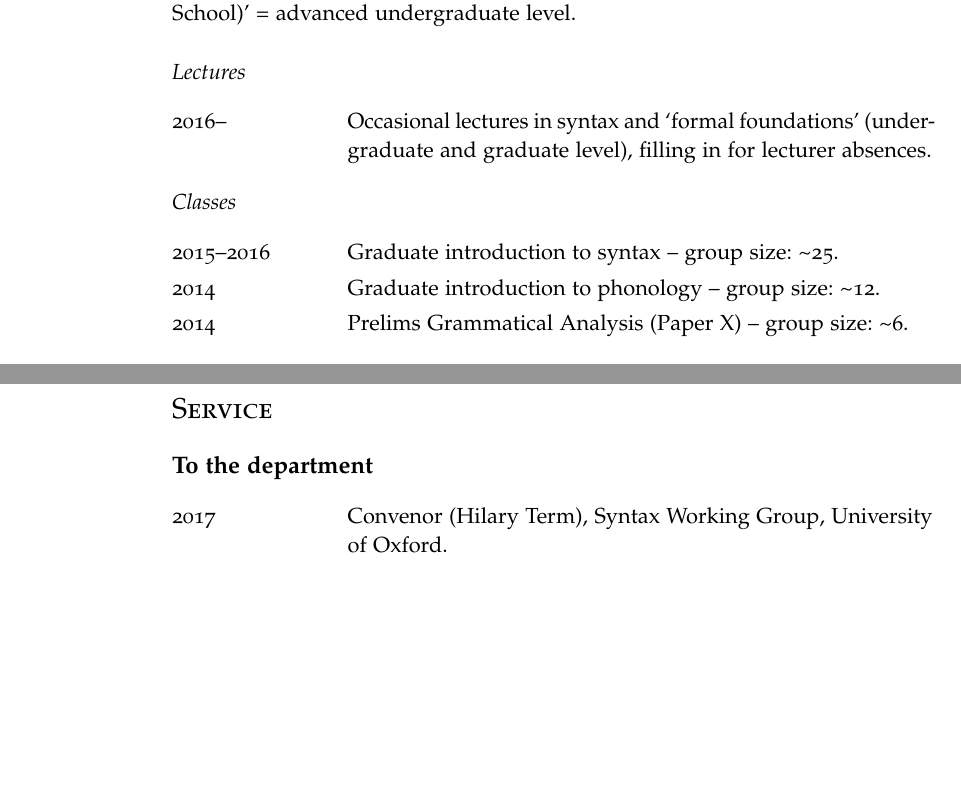
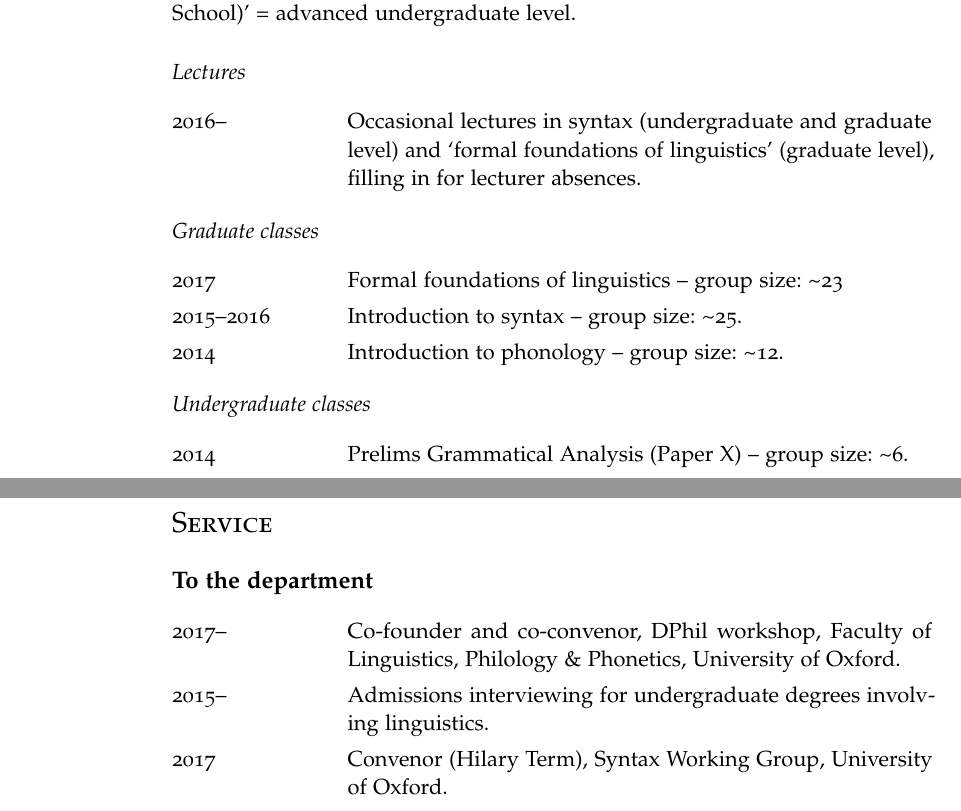
Before and after one commit to findlayjy/cv, a LaTeX CV (findlay-cv.tex): two parts of pages 4 and 5 of 6, joined at a grey line, cut so that both start at the same text, the shorter picture padded with empty space. The pictures show the PDF file findlay-cv.pdf that the author committed with the source.

Commit message:
Updated service etc.

```diff
--- a/findlay-cv.tex
+++ b/findlay-cv.tex
@@ -242,14 +244,18 @@ Syntax, semantics, grammatical theory and the syntax-semantics interface (especi
 
 \subsubsection*{Lectures}
 \begin{cvsection}
-2016--  & Occasional lectures in syntax and `formal foundations' (undergraduate and graduate level), filling in for lecturer absences.
+2016--  & Occasional lectures in syntax (undergraduate and graduate level) and `formal foundations of linguistics' (graduate level), filling in for lecturer absences.
 \end{cvsection}
 
-\subsubsection*{Classes}
+\subsubsection*{Graduate classes}
+\begin{cvsection}
+2017        & Formal foundations of linguistics -- group size: \textasciitilde{}23\\
+2015--2016	&	Introduction to syntax -- group size: \textasciitilde{}25.\\
+2014			  & Introduction to phonology -- group size: \textasciitilde{}12.
+\end{cvsection}
 
+\subsubsection*{Undergraduate classes}
 \begin{cvsection}
-2015--2016	&	Graduate introduction to syntax -- group size: \textasciitilde{}25.\\
-2014			  &	Graduate introduction to phonology -- group size: \textasciitilde{}12.\\
 2014			  &	Prelims Grammatical Analysis (Paper X) -- group size: \textasciitilde{}6.
 \end{cvsection}
 
@@ -305,7 +311,9 @@ Syntax, semantics, grammatical theory and the syntax-semantics interface (especi
 \subsection*{To the department}
 
 \begin{cvsection}
-  2017 		& Convenor (Hilary Term), Syntax Working Group, University of Oxford.\\
+  2017--      & Co-founder and co-convenor, DPhil workshop, Faculty of Linguistics, Philology \& Phonetics, University of Oxford.\\
+  2015--      & Admissions interviewing for undergraduate degrees involving linguistics.\\
+  2017 		    & Convenor (Hilary Term), Syntax Working Group, University of Oxford.\\
   2009--2010	& President, Oxford University Linguistics Society.\\
   2007--2009	& Student representative, Faculty of Linguistics, Philology \& Phonetics, University of Oxford.\\
 \end{cvsection}
```
Also changed, not shown: findlay-cv.pdf, findlay-cv.tex (14 more changed lines).
